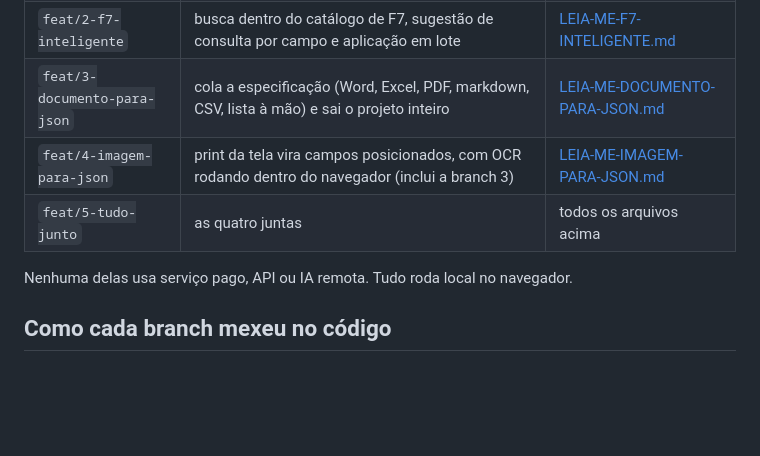
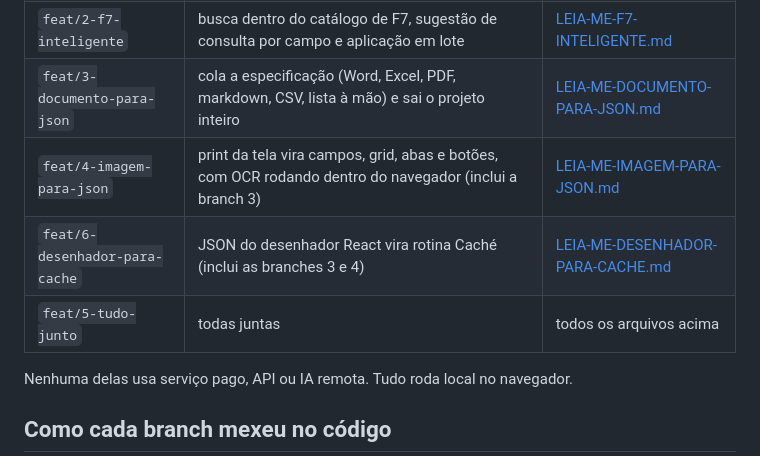
Before and after one commit to Wide-Lab/gerador-rotinas-csw, a Markdown page: LEIA-ME.md, the part around the change. Drawn GitHub-style; blank space fills up the shorter version.

Commit message:
Atualiza visao geral com a branch do desenhador

```diff
--- a/LEIA-ME.md
+++ b/LEIA-ME.md
@@ -20,8 +20,9 @@ Abra o `gerador-json-ui-ajustada.html` normalmente (de preferência pelo Live Se
 | `feat/1-validador-cache` | validador de regras Caché/CSW rodando junto com o gerador + correção real do limite de 31 caracteres nas globais da rotina 299 | [LEIA-ME-VALIDADOR.md](LEIA-ME-VALIDADOR.md) |
 | `feat/2-f7-inteligente` | busca dentro do catálogo de F7, sugestão de consulta por campo e aplicação em lote | [LEIA-ME-F7-INTELIGENTE.md](LEIA-ME-F7-INTELIGENTE.md) |
 | `feat/3-documento-para-json` | cola a especificação (Word, Excel, PDF, markdown, CSV, lista à mão) e sai o projeto inteiro | [LEIA-ME-DOCUMENTO-PARA-JSON.md](LEIA-ME-DOCUMENTO-PARA-JSON.md) |
-| `feat/4-imagem-para-json` | print da tela vira campos posicionados, com OCR rodando dentro do navegador (inclui a branch 3) | [LEIA-ME-IMAGEM-PARA-JSON.md](LEIA-ME-IMAGEM-PARA-JSON.md) |
-| `feat/5-tudo-junto` | as quatro juntas | todos os arquivos acima |
+| `feat/4-imagem-para-json` | print da tela vira campos, grid, abas e botões, com OCR rodando dentro do navegador (inclui a branch 3) | [LEIA-ME-IMAGEM-PARA-JSON.md](LEIA-ME-IMAGEM-PARA-JSON.md) |
+| `feat/6-desenhador-para-cache` | JSON do desenhador React vira rotina Caché (inclui as branches 3 e 4) | [LEIA-ME-DESENHADOR-PARA-CACHE.md](LEIA-ME-DESENHADOR-PARA-CACHE.md) |
+| `feat/5-tudo-junto` | todas juntas | todos os arquivos acima |
 
 Nenhuma delas usa serviço pago, API ou IA remota. Tudo roda local no navegador.
 
```
